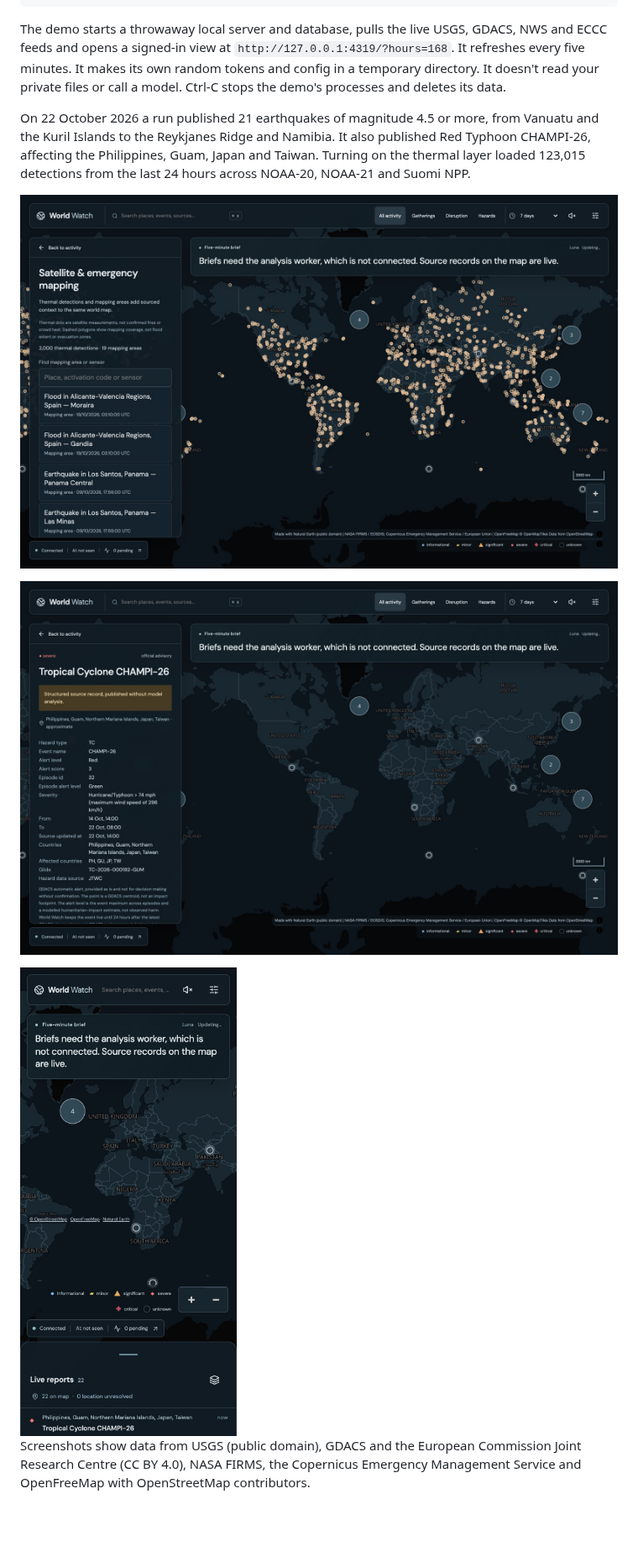
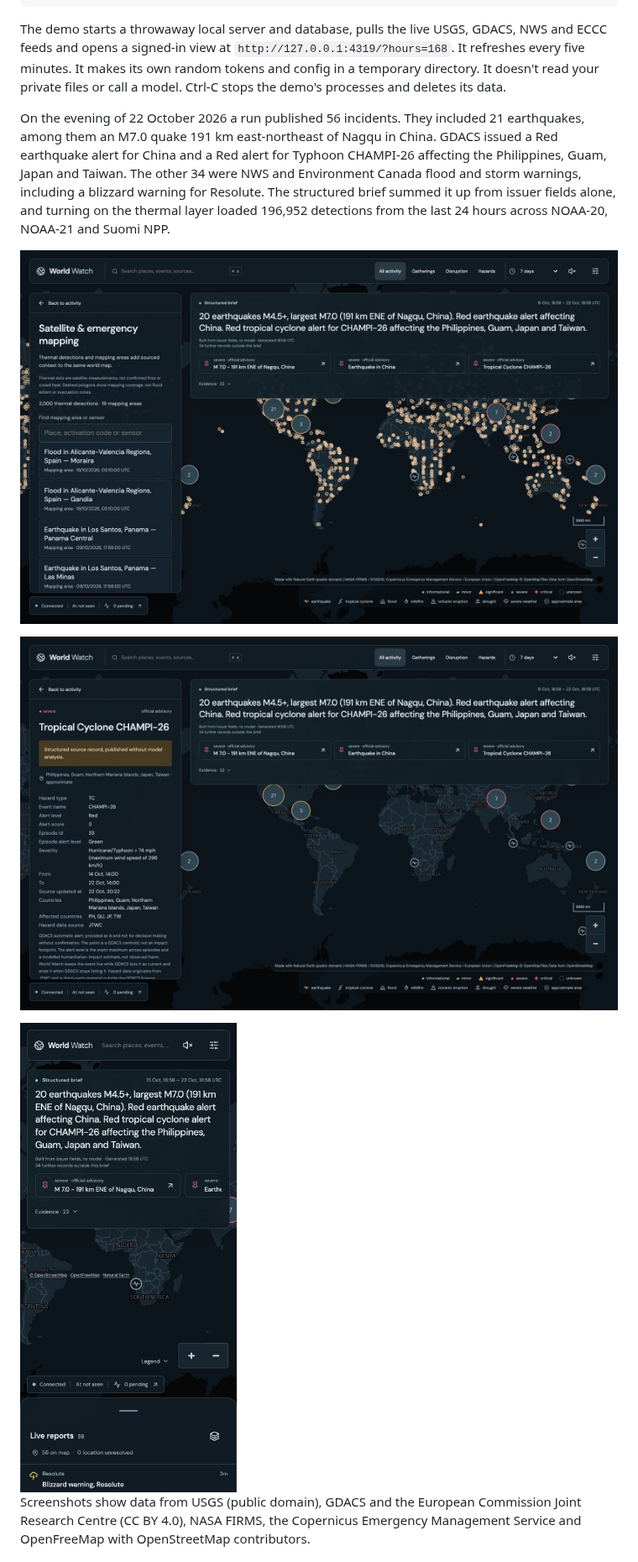
Before and after one commit to fortunexbt/world-watch, a Markdown page: README.md, the part around the change. Shown at 84% size. GitHub-like rendering; pictures changed too: docs/media/detail.jpg, docs/media/mobile.jpg, docs/media/thermal.jpg; blank space fills up the shorter version.

Commit message:
Refresh README screenshots and figures from the integrated demo
Screenshots now show hazard glyphs, NWS and Environment Canada
warnings, the structured brief and balanced thermal detections, from a
live run on the evening of 22 October 2026.

Co-Authored-By: Claude <noreply@anthropic.com>

```diff
--- a/README.md
+++ b/README.md
@@ -19,7 +19,7 @@ npm run demo
 
 The demo starts a throwaway local server and database, pulls the live USGS, GDACS, NWS and ECCC feeds and opens a signed-in view at `http://127.0.0.1:4319/?hours=168`. It refreshes every five minutes. It makes its own random tokens and config in a temporary directory. It doesn't read your private files or call a model. Ctrl-C stops the demo's processes and deletes its data.
 
-On 22 October 2026 a run published 21 earthquakes of magnitude 4.5 or more, from Vanuatu and the Kuril Islands to the Reykjanes Ridge and Namibia. It also published Red Typhoon CHAMPI-26, affecting the Philippines, Guam, Japan and Taiwan. Turning on the thermal layer loaded 123,015 detections from the last 24 hours across NOAA-20, NOAA-21 and Suomi NPP.
+On the evening of 22 October 2026 a run published 56 incidents. They included 21 earthquakes, among them an M7.0 quake 191 km east-northeast of Nagqu in China. GDACS issued a Red earthquake alert for China and a Red alert for Typhoon CHAMPI-26 affecting the Philippines, Guam, Japan and Taiwan. The other 34 were NWS and Environment Canada flood and storm warnings, including a blizzard warning for Resolute. The structured brief summed it up from issuer fields alone, and turning on the thermal layer loaded 196,952 detections from the last 24 hours across NOAA-20, NOAA-21 and Suomi NPP.
 
 ![Thermal detections from three satellites across every continent, with Copernicus mapping areas listed](docs/media/thermal.jpg)
 
```
Also changed, not shown: docs/media/world.jpg.
